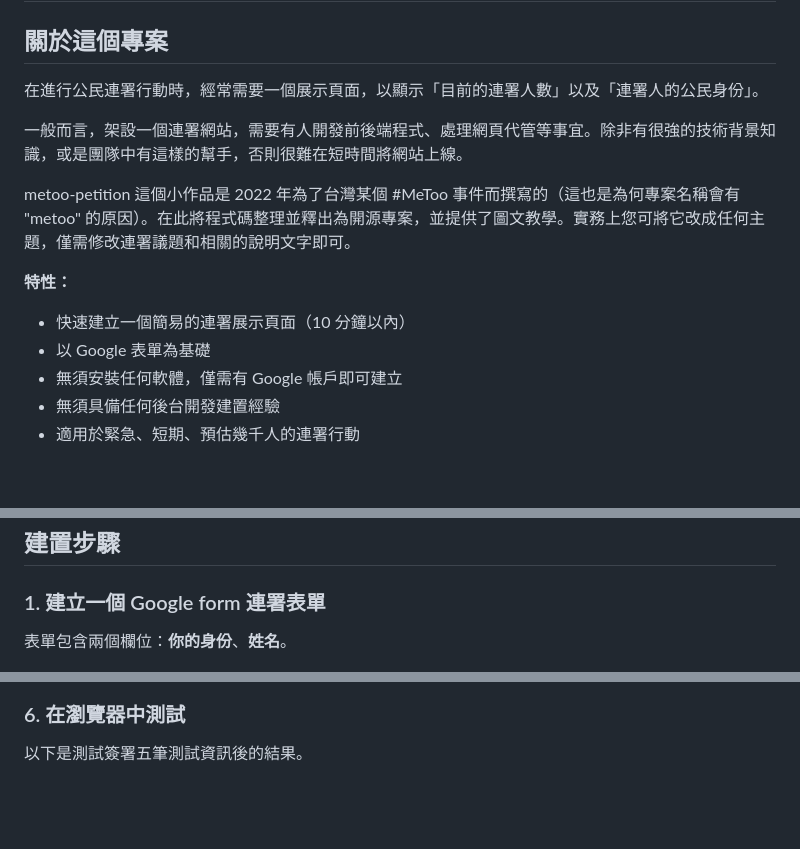
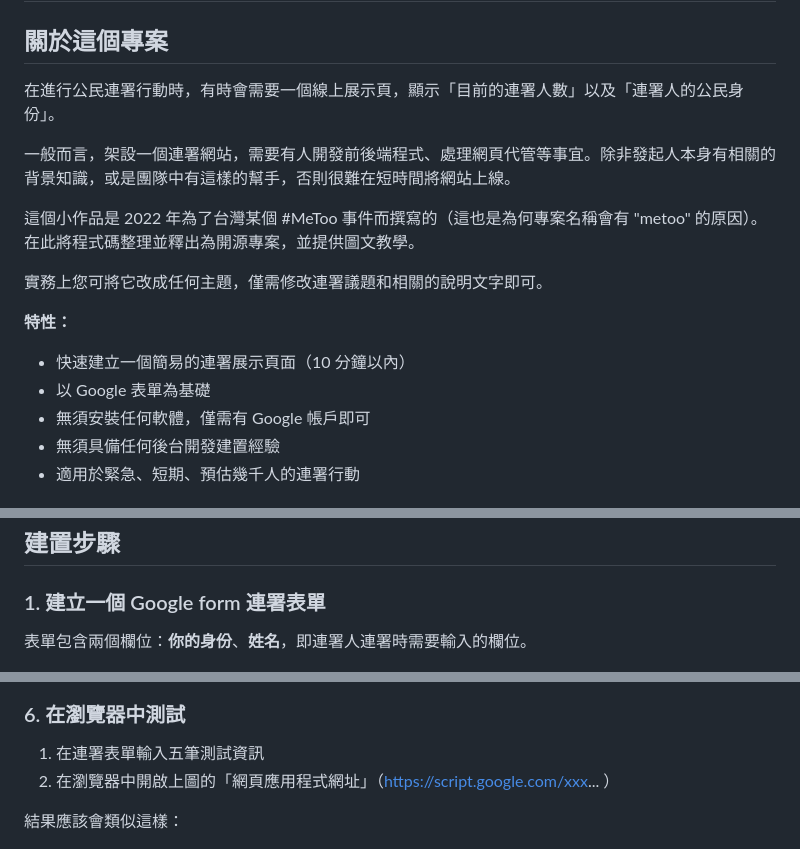
Before and after one commit to andrewintw/metoo-petition, a Markdown page: README.md, 3 parts joined by grey strips. Drawn GitHub-style; blank space fills up the shorter version.

```diff
--- a/README.md
+++ b/README.md
@@ -2,17 +2,19 @@
 
 ## 關於這個專案
 
-在進行公民連署行動時，經常需要一個展示頁面，以顯示「目前的連署人數」以及「連署人的公民身份」。
+在進行公民連署行動時，有時會需要一個線上展示頁，顯示「目前的連署人數」以及「連署人的公民身份」。
 
-一般而言，架設一個連署網站，需要有人開發前後端程式、處理網頁代管等事宜。除非有很強的技術背景知識，或是團隊中有這樣的幫手，否則很難在短時間將網站上線。
+一般而言，架設一個連署網站，需要有人開發前後端程式、處理網頁代管等事宜。除非發起人本身有相關的背景知識，或是團隊中有這樣的幫手，否則很難在短時間將網站上線。
 
-metoo-petition 這個小作品是 2022 年為了台灣某個 #MeToo 事件而撰寫的（這也是為何專案名稱會有 "metoo" 的原因）。在此將程式碼整理並釋出為開源專案，並提供了圖文教學。實務上您可將它改成任何主題，僅需修改連署議題和相關的說明文字即可。
+這個小作品是 2022 年為了台灣某個 #MeToo 事件而撰寫的（這也是為何專案名稱會有 "metoo" 的原因）。在此將程式碼整理並釋出為開源專案，並提供圖文教學。
+
+實務上您可將它改成任何主題，僅需修改連署議題和相關的說明文字即可。
 
 **特性：**
 
 * 快速建立一個簡易的連署展示頁面（10 分鐘以內）
 * 以 Google 表單為基礎
-* 無須安裝任何軟體，僅需有 Google 帳戶即可建立
+* 無須安裝任何軟體，僅需有 Google 帳戶即可
 * 無須具備任何後台開發建置經驗
 * 適用於緊急、短期、預估幾千人的連署行動
 
@@ -47,7 +49,7 @@ metoo-petition 這個小作品是 2022 年為了台灣某個 #MeToo 事件而撰
 
 ### 1. 建立一個 Google form 連署表單
 
-表單包含兩個欄位：**你的身份**、**姓名**。
+表單包含兩個欄位：**你的身份**、**姓名**，即連署人連署時需要輸入的欄位。
 
 ![](images/google-form-design.png)
 
@@ -124,7 +130,10 @@ Google 試算表的 ID 可以在回應表單的網址欄中找到（黃色框中
 
 ### 6. 在瀏覽器中測試
 
-以下是測試簽署五筆測試資訊後的結果。
+1. 在連署表單輸入五筆測試資訊
+2. 在瀏覽器中開啟上圖的「網頁應用程式網址」（https://script.google.com/xxx... ）
+
+結果應該會類似這樣：
 
 ![](images/web-app-page.png)
 
```
Also changed, not shown: other parts of README.md (+8 -4 lines).
